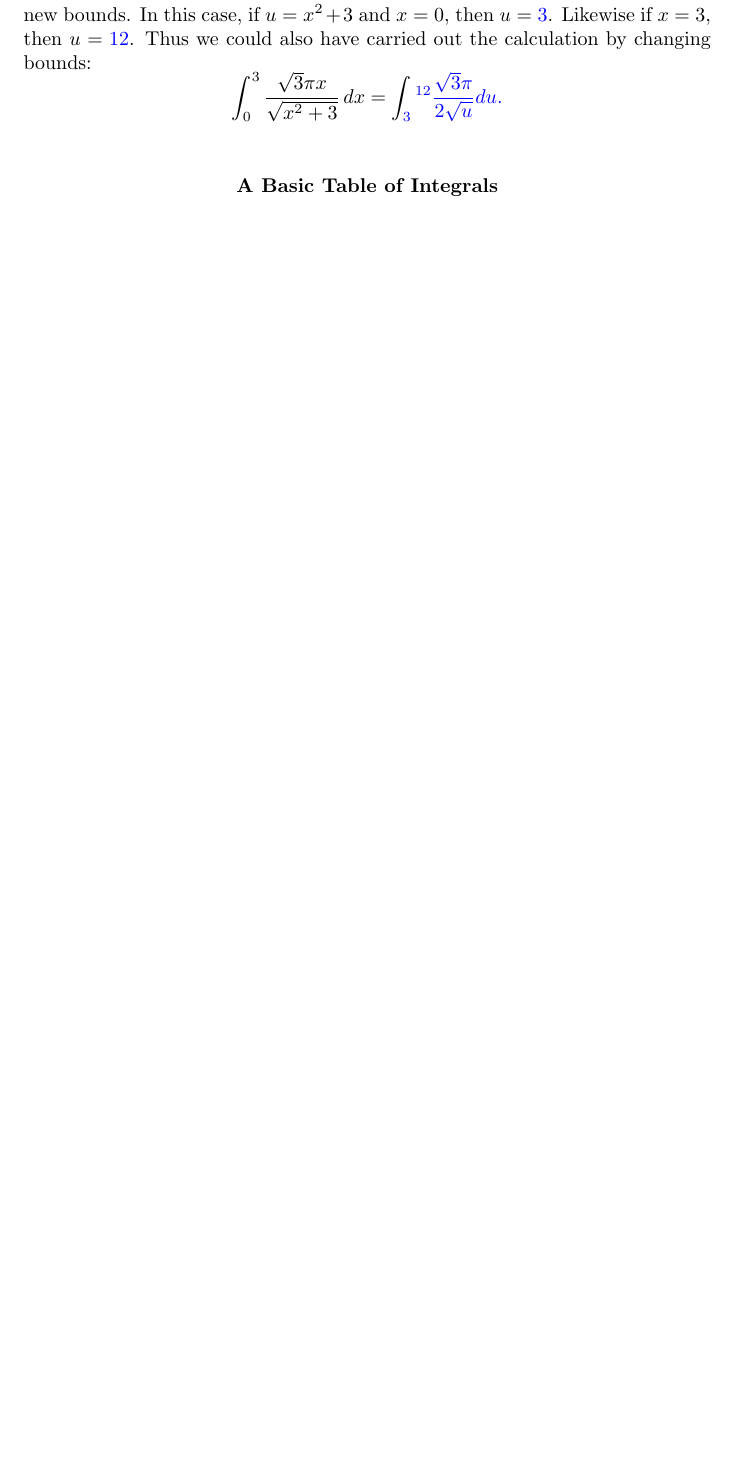
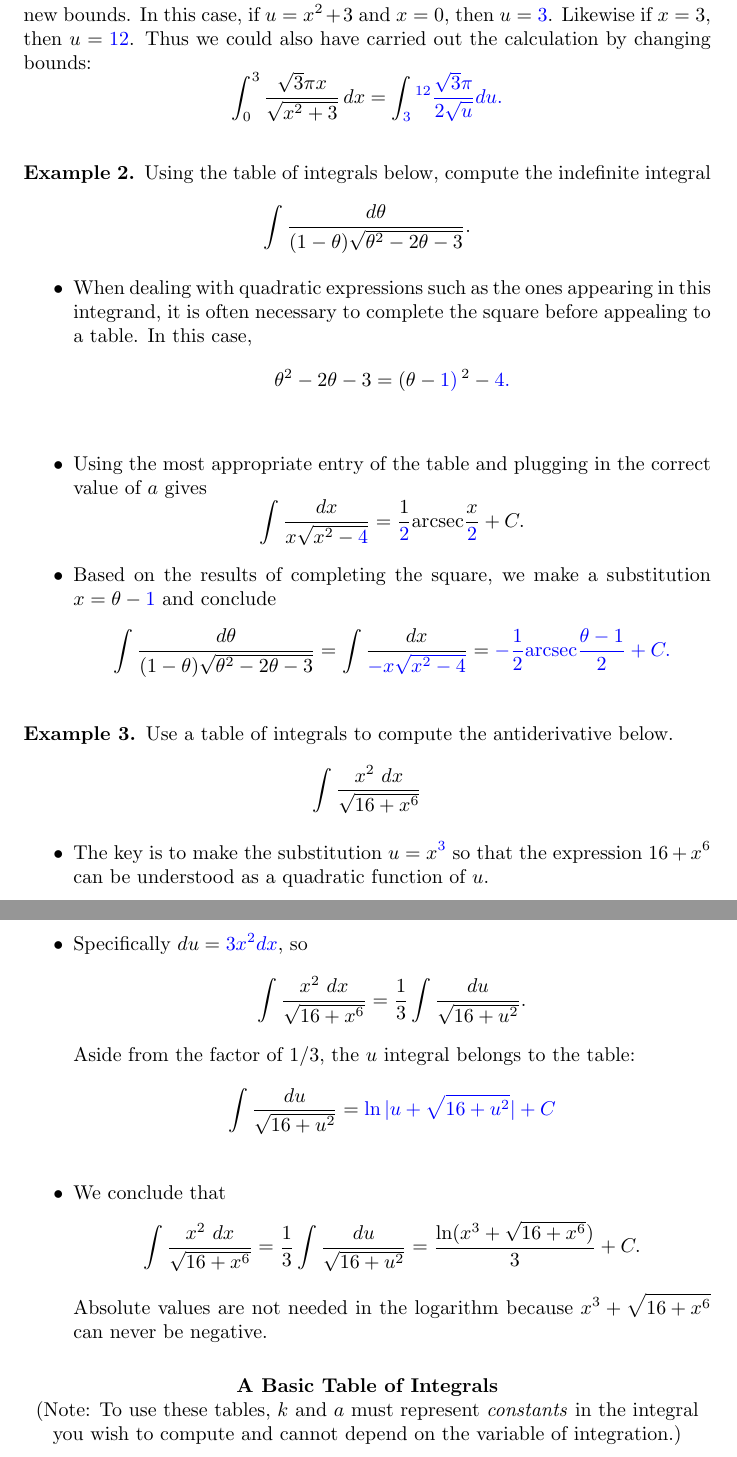
Before and after one commit to ptgressman/math104, a LaTeX document (techniques/08substitutionwarm.tex): part of page 2 of 3 before the commit and two parts of pages 2 and 3 of 4 after it, the two joined at a grey line, cut so that both start at the same text, the shorter picture padded with empty space. Compiled offline with pdfLaTeX.

Commit message:
substitution section updated

```diff
--- a/techniques/08substitutionwarm.tex
+++ b/techniques/08substitutionwarm.tex
@@ -32,8 +32,39 @@ Reversing the substitution gives
 \end{example}
 
 
+\begin{example}%%From the corresponding worksheet
+Using the table of integrals below, compute the indefinite integral
+\[ \int \frac{d \theta}{(1-\theta) \sqrt{\theta^2 - 2 \theta - 3}}.\]
+\begin{itemize}
+\item When dealing with quadratic expressions such as the ones appearing in this integrand, it is often necessary to complete the square before appealing to a table. In this case,
+\[ \theta^2 - 2 \theta - 3 = \left( \theta - \answer{1} \right)^2 - \answer{4}. \]
+\item Using the most appropriate entry of the table and plugging in the correct value of $a$ gives
+\[ \int \frac{dx}{x \sqrt{x^2 - \answer{4}}} = \frac{1}{\answer{2}} \mathrm{arcsec} \frac{x}{\answer{2}} + C. \]
+\item Based on the results of completing the square, we make a substitution $x = \theta - \answer{1}$ and conclude
+\[ \int \frac{d \theta}{(1-\theta) \sqrt{\theta^2 - 2 \theta - 3}} =  \int \frac{dx}{\answer{-x} \sqrt{x^2 - \answer{4}}} = \answer{- \frac{1}{2}} \mathrm{arcsec} \answer{\frac{\theta-1}{2}} + C. \]
+\end{itemize}
+\end{example}
+
+
+\begin{example}%[2019MT1.integraltable]
+Use a table of integrals to compute the antiderivative below.
+\[ \int \frac{x^2 ~ dx}{\sqrt{16 + x^6}} \]
+\begin{itemize}
+\item The key is to make the substitution $u = x^{\answer{3}}$ so that the expression $16 + x^6$ can be understood as a quadratic function of $u$.
+\item Specifically $du = \answer{3x^2} dx$, so
+\[ \int \frac{x^2 ~ dx}{\sqrt{16 + x^6}} = \frac{1}{3} \int \frac{du}{\sqrt{16+u^2}}. \]
+Aside from the factor of $1/3$, the $u$ integral belongs to the table:
+\[ \int \frac{du}{\sqrt{16+u^2}} = \answer{\ln | u + \sqrt{16 + u^2}| } + C \]
+\item We conclude that
+\[  \int \frac{x^2 ~ dx}{\sqrt{16 + x^6}} = \frac{1}{3} \int \frac{du}{\sqrt{16+u^2}} = \frac{\ln ( x^3 + \sqrt{16 + x^6})}{3} + C. \]
+Absolute values are not needed in the logarithm because $x^3 + \sqrt{16 + x^6}$ can never be negative.
+\end{itemize}
+\end{example}
+
+
 \begin{center}
-\textbf{A Basic Table of Integrals} \\
+\textbf{A Basic Table of Integrals} \\ \label{table_of_integrals}
+(Note: To use these tables, $k$ and $a$ must represent \textit{constants} in the integral you wish to compute and cannot depend on the variable of integration.)
 \begin{tabular}{|lr|}
 \hline
 \vspace{-10pt}&   \\
```
Also changed, not shown: math104online.tex (+1 -1 lines), techniques/08substitutionpractice.tex (+26 -0 lines), math104online.pdf, techniques/08substitutionwarm.tex (2 more changed lines), 6 other files.
